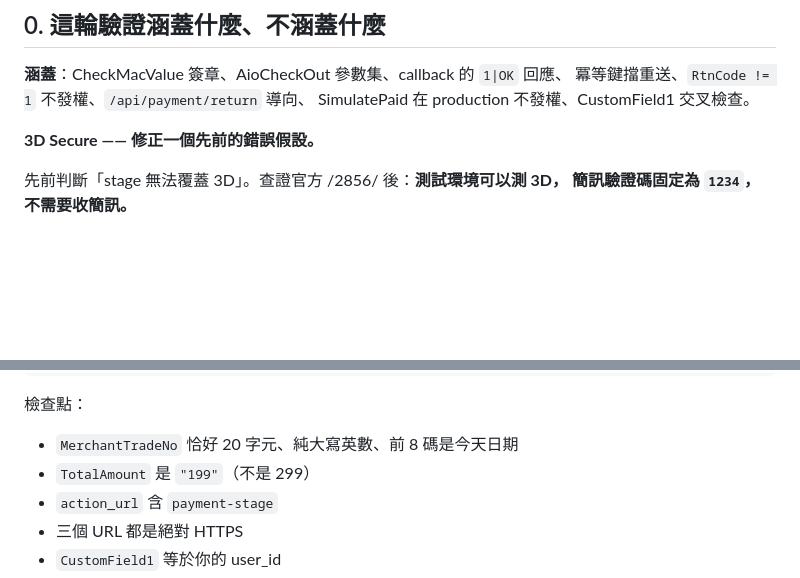
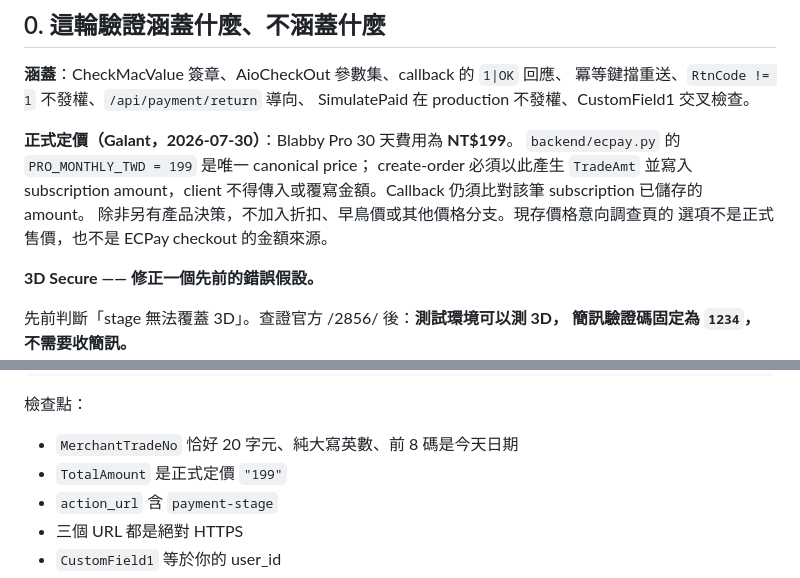
Before and after one commit to Galant1209/blabby, a Markdown page: docs/ECPAY_STAGE_VERIFICATION.md, 2 parts joined by grey strips. Drawn GitHub-style; blank space fills up the shorter version.

Commit message:
docs(ecpay): record NT$199 Pro pricing decision

```diff
--- a/docs/ECPAY_STAGE_VERIFICATION.md
+++ b/docs/ECPAY_STAGE_VERIFICATION.md
@@ -14,6 +14,13 @@
 **涵蓋**：CheckMacValue 簽章、AioCheckOut 參數集、callback 的 `1|OK` 回應、
 冪等鍵擋重送、`RtnCode != 1` 不發權、`/api/payment/return` 導向、
 SimulatePaid 在 production 不發權、CustomField1 交叉檢查。
+
+**正式定價（Galant，2026-07-30）**：Blabby Pro 30 天費用為 **NT$199**。
+`backend/ecpay.py` 的 `PRO_MONTHLY_TWD = 199` 是唯一 canonical price；
+create-order 必須以此產生 `TradeAmt` 並寫入 subscription amount，client
+不得傳入或覆寫金額。Callback 仍須比對該筆 subscription 已儲存的 amount。
+除非另有產品決策，不加入折扣、早鳥價或其他價格分支。現存價格意向調查頁的
+選項不是正式售價，也不是 ECPay checkout 的金額來源。
 
 **3D Secure —— 修正一個先前的錯誤假設。**
 
@@ -153,7 +160,7 @@ curl -s -X POST https://<TUNNEL_URL>/api/payment/create-order -H "Authorization:
 
 檢查點：
 - `MerchantTradeNo` 恰好 20 字元、純大寫英數、前 8 碼是今天日期
-- `TotalAmount` 是 `"199"`（不是 299）
+- `TotalAmount` 是正式定價 `"199"`
 - `action_url` 含 `payment-stage`
 - 三個 URL 都是絕對 HTTPS
 - `CustomField1` 等於你的 user_id
```
